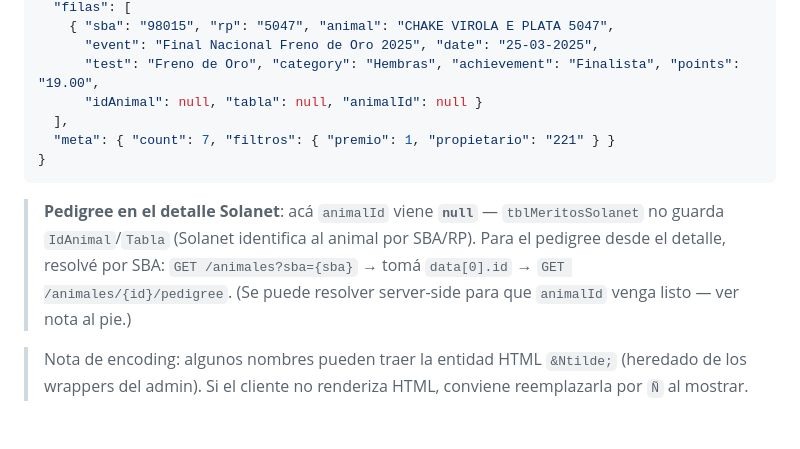
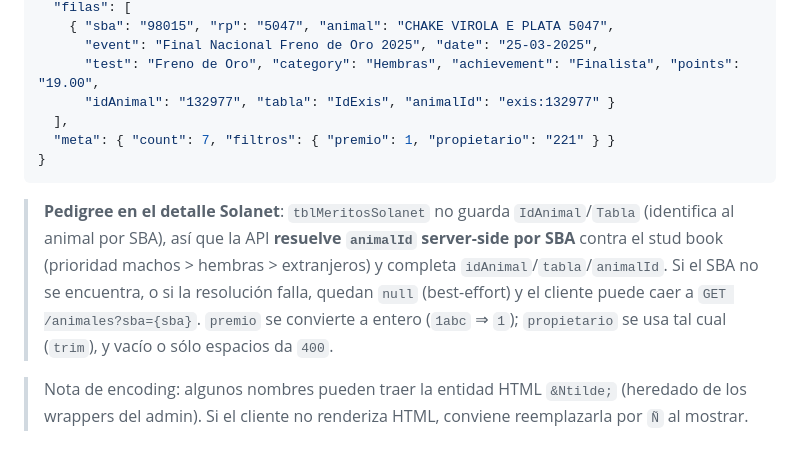
Before and after one commit to juanrouco/caballos-criollos-app, a Markdown page: docs/README.md, the part around one of its changes. GitHub-like rendering.

````diff
--- a/docs/README.md
+++ b/docs/README.md
@@ -1497,13 +1497,13 @@ Ej: `GET /rankings/solanet/detalle?premio=1&propietario=221`
     { "sba": "98015", "rp": "5047", "animal": "CHAKE VIROLA E PLATA 5047",
       "event": "Final Nacional Freno de Oro 2025", "date": "25-03-2025",
       "test": "Freno de Oro", "category": "Hembras", "achievement": "Finalista", "points": "19.00",
-      "idAnimal": null, "tabla": null, "animalId": null }
+      "idAnimal": "132977", "tabla": "IdExis", "animalId": "exis:132977" }
   ],
   "meta": { "count": 7, "filtros": { "premio": 1, "propietario": "221" } }
 }
 ```
 
-> **Pedigree en el detalle Solanet**: acá `animalId` viene **`null`** — `tblMeritosSolanet` no guarda `IdAnimal`/`Tabla` (Solanet identifica al animal por SBA/RP). Para el pedigree desde el detalle, resolvé por SBA: `GET /animales?sba={sba}` → tomá `data[0].id` → `GET /animales/{id}/pedigree`. (Se puede resolver server-side para que `animalId` venga listo — ver nota al pie.)
+> **Pedigree en el detalle Solanet**: `tblMeritosSolanet` no guarda `IdAnimal`/`Tabla` (identifica al animal por SBA), así que la API **resuelve `animalId` server-side por SBA** contra el stud book (prioridad machos > hembras > extranjeros) y completa `idAnimal`/`tabla`/`animalId`. Si el SBA no se encuentra, o si la resolución falla, quedan `null` (best-effort) y el cliente puede caer a `GET /animales?sba={sba}`. `premio` se convierte a entero (`1abc` ⇒ `1`); `propietario` se usa tal cual (`trim`), y vacío o sólo espacios da `400`.
 
 > Nota de encoding: algunos nombres pueden traer la entidad HTML `&Ntilde;` (heredado de los wrappers del admin). Si el cliente no renderiza HTML, conviene reemplazarla por `Ñ` al mostrar.
 
````
Also changed, not shown: other parts of docs/README.md (+23 -0 lines).
